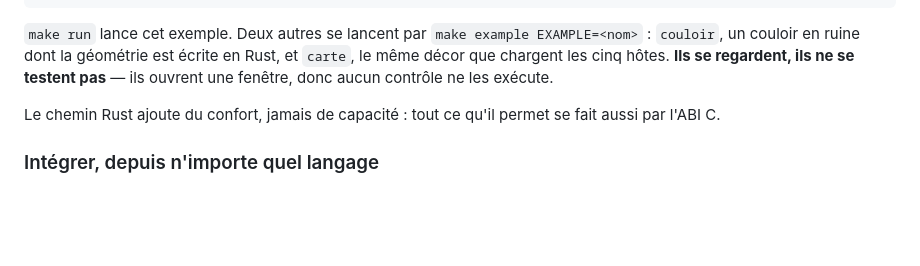
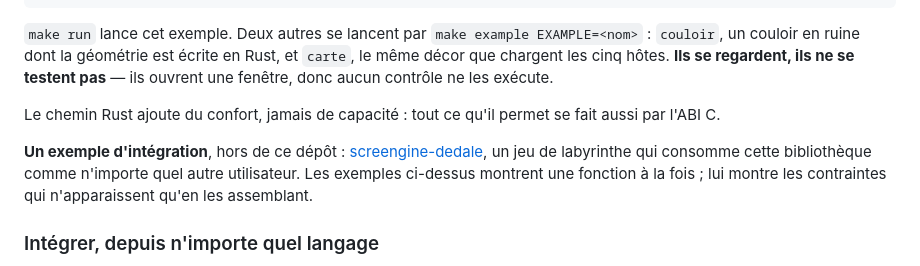
Before and after one commit to sprimault/screengine, a Markdown page: README.fr.md, the part around the change. Drawn GitHub-style; blank space fills up the shorter version.

```diff
--- a/README.fr.md
+++ b/README.fr.md
@@ -116,6 +116,12 @@ exécute.
 Le chemin Rust ajoute du confort, jamais de capacité : tout ce qu'il permet se
 fait aussi par l'ABI C.
 
+**Un exemple d'intégration**, hors de ce dépôt :
+[screengine-dedale](https://github.com/sprimault/screengine-dedale), un jeu de
+labyrinthe qui consomme cette bibliothèque comme n'importe quel autre
+utilisateur. Les exemples ci-dessus montrent une fonction à la fois ; lui montre
+les contraintes qui n'apparaissent qu'en les assemblant.
+
 ### Intégrer, depuis n'importe quel langage
 
 L'hôte garde sa fenêtre, sa boucle et ses entrées. La bibliothèque expose une
```
Also changed, not shown: README.md (+6 -0 lines).
